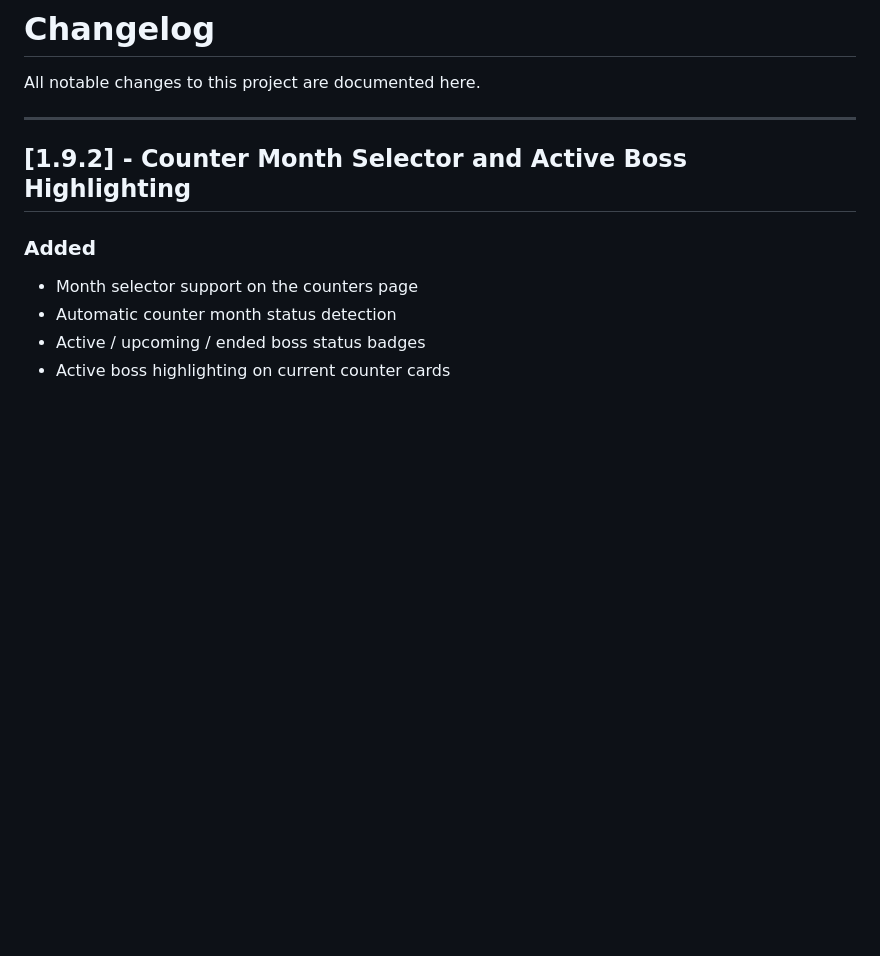
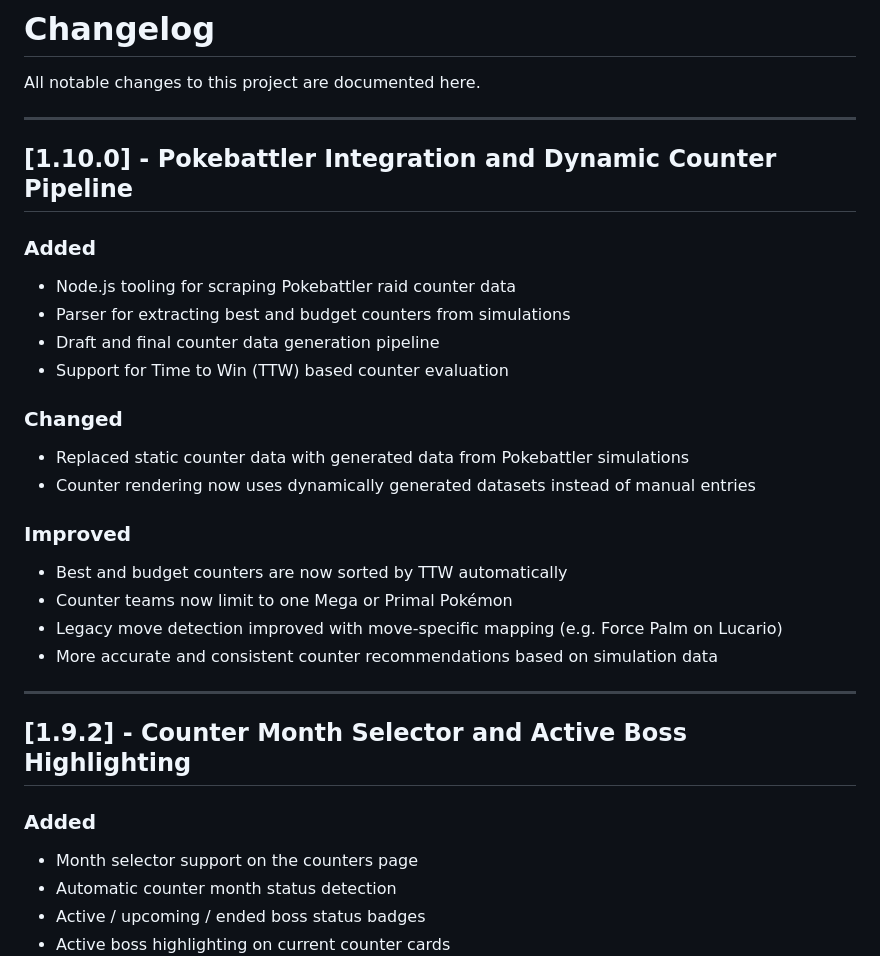
Before and after one commit to StormHB/arcanine_go_project, a Markdown page: CHANGELOG.md, the part around the change. GitHub-like rendering; blank space fills up the shorter version.

Commit message:
Changelog: Pokebattler integration and dynamic counter generation

```diff
--- a/CHANGELOG.md
+++ b/CHANGELOG.md
@@ -1,6 +1,26 @@
 # Changelog
 
 All notable changes to this project are documented here.
+
+---
+
+## [1.10.0] - Pokebattler Integration and Dynamic Counter Pipeline
+
+### Added
+- Node.js tooling for scraping Pokebattler raid counter data
+- Parser for extracting best and budget counters from simulations
+- Draft and final counter data generation pipeline
+- Support for Time to Win (TTW) based counter evaluation
+
+### Changed
+- Replaced static counter data with generated data from Pokebattler simulations
+- Counter rendering now uses dynamically generated datasets instead of manual entries
+
+### Improved
+- Best and budget counters are now sorted by TTW automatically
+- Counter teams now limit to one Mega or Primal Pokémon
+- Legacy move detection improved with move-specific mapping (e.g. Force Palm on Lucario)
+- More accurate and consistent counter recommendations based on simulation data
 
 ---
 
```
